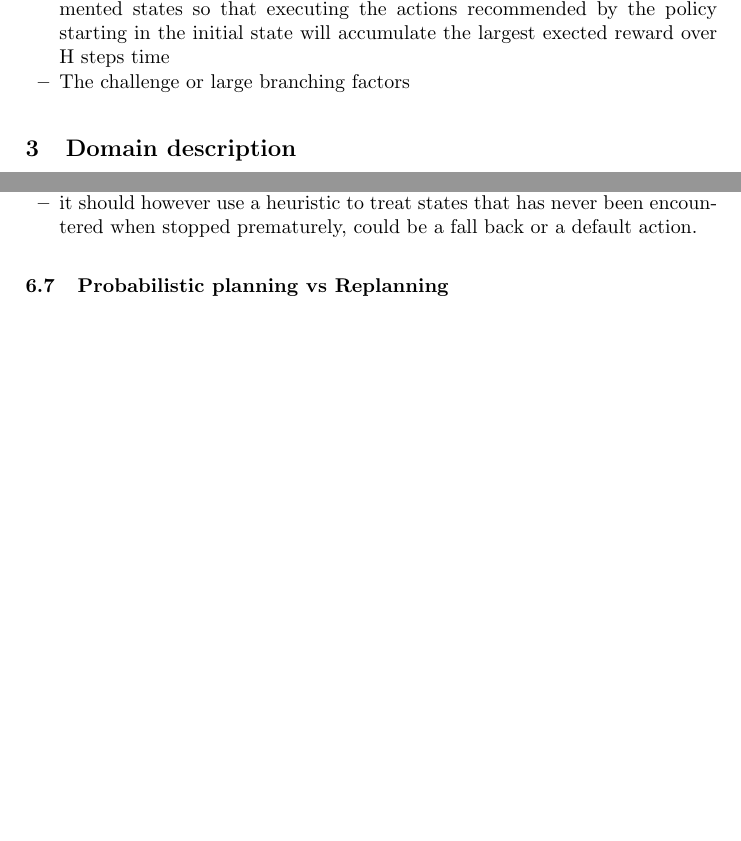
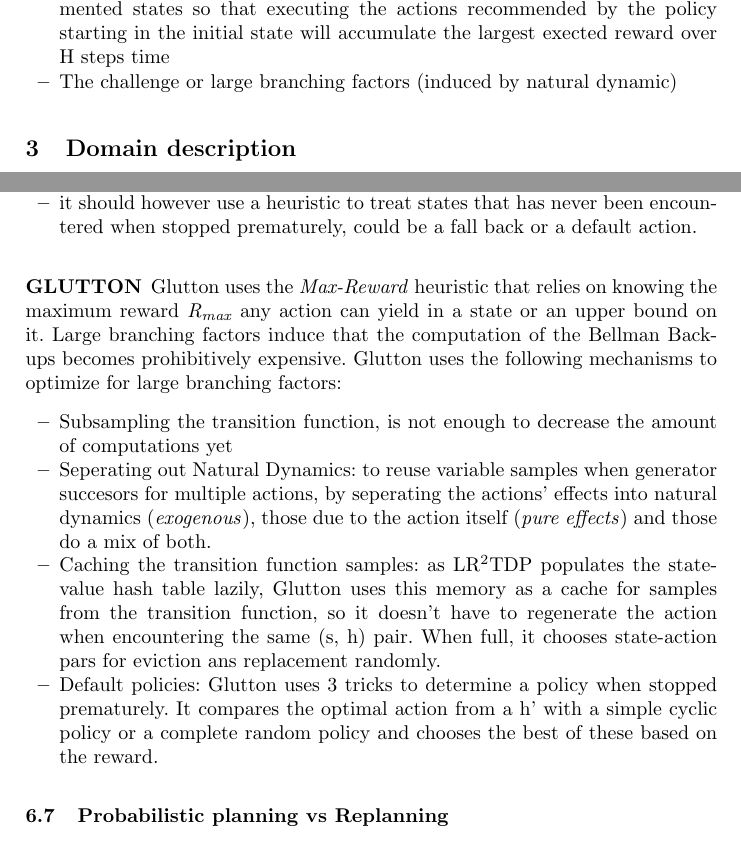
Before and after one commit to ImaraSpeek/SeminarAlgorithms, a LaTeX thesis (FinalPaper/paper.tex): two parts of pages 2 and 6 of 8 before the commit and two parts of pages 2 and 6 of 9 after it, joined at a grey line, cut so that both start at the same text, the shorter picture padded with empty space. Compiled offline with pdfLaTeX.

Commit message:
glutton added, stating on gourmand summary now

```diff
--- a/FinalPaper/paper.tex
+++ b/FinalPaper/paper.tex
@@ -91,7 +91,7 @@ The baseline test in \cite{little2007probvsreplan} evaluates the competition pro
 	\item reason about the \emph{augmented state space} of M(H), which is a set \emph{S x (0, ... , H)} of state number of steps-to-go pairs
 	\item Describe reward heuristic
 	\item Solving M(H) means finding a policy: a rule for selecting actions in augmented states so that executing the actions recommended by the policy starting in the initial state will accumulate the largest exected reward over H steps time
-	\item The challenge or large branching factors
+	\item The challenge or large branching factors (induced by natural dynamic)
 \end{itemize}
 
 
@@ -246,8 +248,17 @@ LR\textsuperscript{2}TDP uses \emph{reverse iterative deepening} and LRTDP-FH to
 	\item it should however use a heuristic to treat states that has never been encountered when stopped prematurely, could be a fall back or a default action.
 \end{itemize}
 
+\subsubsection{GLUTTON}
+Glutton uses the \emph{Max-Reward} heuristic that relies on knowing the maximum reward \emph{R\textsubscript{max}} any action can yield in a state or an upper bound on it. Large branching factors induce that the computation of the Bellman Backups becomes prohibitively expensive. Glutton uses the following mechanisms to optimize for large branching factors:
+\begin{itemize}
+	\item Subsampling the transition function, is not enough to decrease the amount of computations yet
+	\item Seperating out Natural Dynamics: to reuse variable samples when generator succesors for multiple actions, by seperating the actions' effects into natural dynamics (\emph{exogenous}), those due to the action itself (\emph{pure effects}) and those do a mix of both.
+	\item Caching the transition function samples: as LR\textsuperscript{2}TDP populates the state-value hash table lazily, Glutton uses  this memory as a cache for samples from the transition function, so it doesn't have to regenerate the action when encountering the same (s, h) pair. When full, it chooses state-action pars for eviction ans replacement randomly.
+	\item Default policies: Glutton uses 3 tricks to determine a policy when stopped prematurely. It compares the optimal action from a h' with a simple cyclic policy or a complete random policy and chooses the best of these based on the reward.
+\end{itemize}
 
 
+%---------------------------------------------------------------------------------------------------------------------------
 
 \subsection{Probabilistic planning vs Replanning}
 Inspired by the FF-Replan entrance in the IPPC competition, this paper described a probabilistic interestingness quality of domains. It then compares probabilistic planners with replanners in the different domains to draw conclusions. Classical planning with replanning upon failure when there is so little or so much uncertainty about the world that it is not worth modelling and reasoning about or when goals dynamically change or when the problem is too large to solve at once. Probabilistic planners are more appropriate when avoiding irreparable or costly failures. Probabilistic planning computes a plan that can handle all foreseeable contingencies and is preferable for quick reactions in closed control loops.
```
Also changed, not shown: FinalPaper/paper.tex (2 more changed lines).
